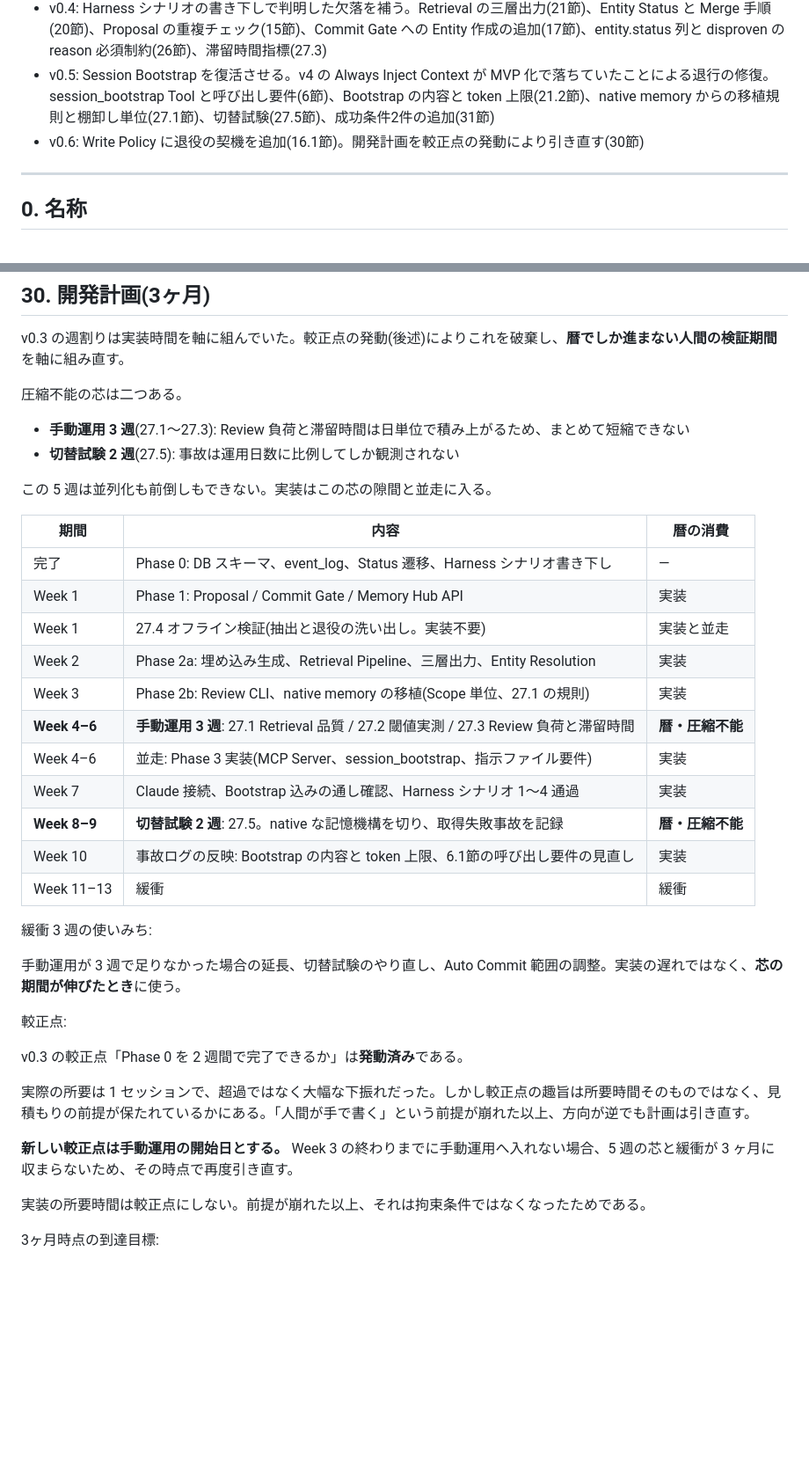
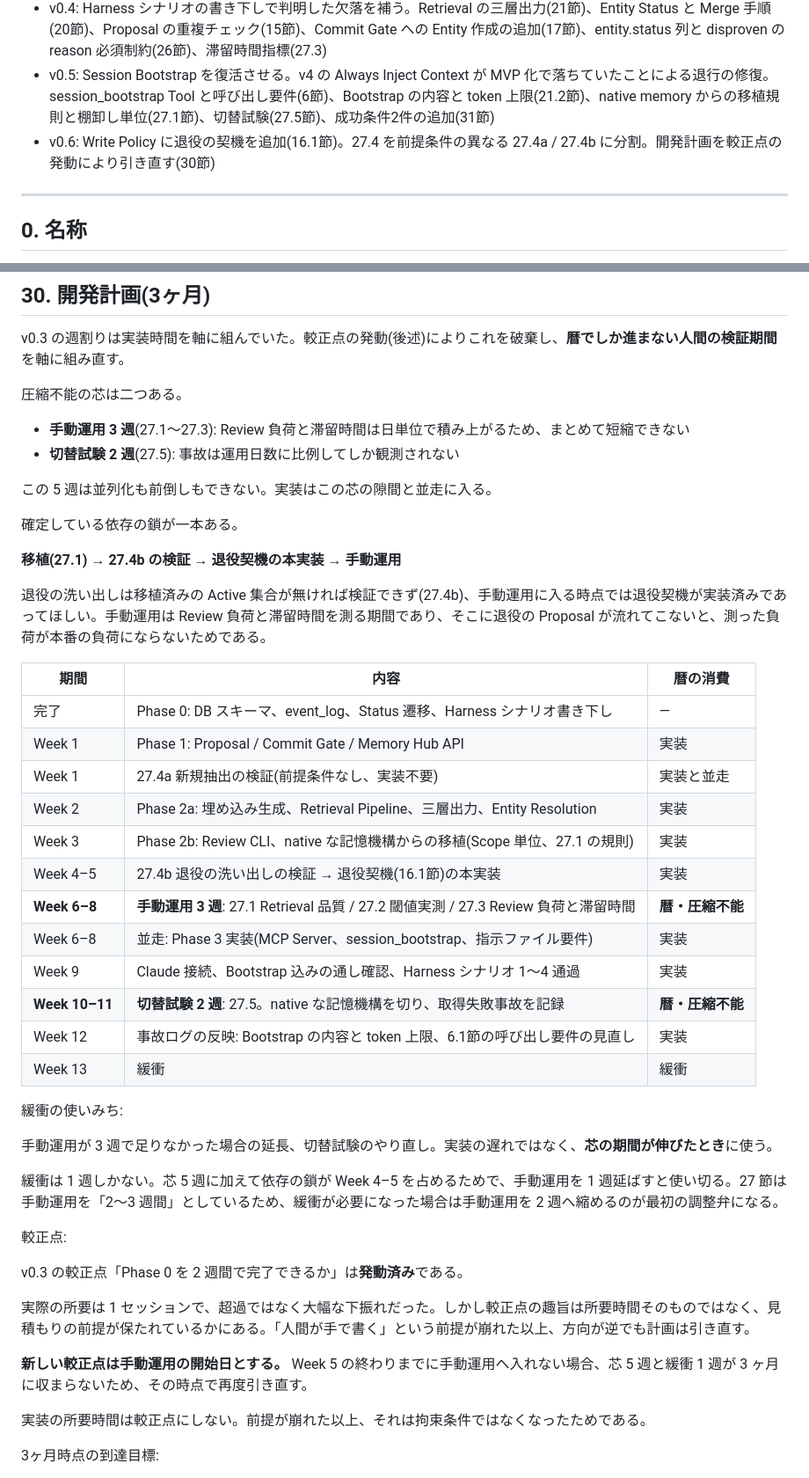
Before and after one commit to unknowns53/mashu, a Markdown page: docs/mashu-mvp.md, 2 parts joined by grey strips. Shown at 88% size. GitHub-like rendering; blank space fills up the shorter version.

```diff
--- a/docs/mashu-mvp.md
+++ b/docs/mashu-mvp.md
@@ -7,7 +7,7 @@
 - v0.3: スキーマ確定、接続方式を MCP に確定、MVP スコープ縮小、開発計画を実測ベースに改訂、プロジェクト名を Mashu に確定
 - v0.4: Harness シナリオの書き下しで判明した欠落を補う。Retrieval の三層出力(21節)、Entity Status と Merge 手順(20節)、Proposal の重複チェック(15節)、Commit Gate への Entity 作成の追加(17節)、entity.status 列と disproven の reason 必須制約(26節)、滞留時間指標(27.3)
 - v0.5: Session Bootstrap を復活させる。v4 の Always Inject Context が MVP 化で落ちていたことによる退行の修復。session_bootstrap Tool と呼び出し要件(6節)、Bootstrap の内容と token 上限(21.2節)、native memory からの移植規則と棚卸し単位(27.1節)、切替試験(27.5節)、成功条件2件の追加(31節)
-- v0.6: Write Policy に退役の契機を追加(16.1節)。開発計画を較正点の発動により引き直す(30節)
+- v0.6: Write Policy に退役の契機を追加(16.1節)。27.4 を前提条件の異なる 27.4a / 27.4b に分割。開発計画を較正点の発動により引き直す(30節)
 
 ---
 
@@ -907,23 +935,32 @@ v0.3 の週割りは実装時間を軸に組んでいた。較正点の発動(
 
 この 5 週は並列化も前倒しもできない。実装はこの芯の隙間と並走に入る。
 
+確定している依存の鎖が一本ある。
+
+**移植(27.1) → 27.4b の検証 → 退役契機の本実装 → 手動運用**
+
+退役の洗い出しは移植済みの Active 集合が無ければ検証できず(27.4b)、手動運用に入る時点では退役契機が実装済みであってほしい。手動運用は Review 負荷と滞留時間を測る期間であり、そこに退役の Proposal が流れてこないと、測った負荷が本番の負荷にならないためである。
+
 | 期間 | 内容 | 暦の消費 |
 |---|---|---|
 | 完了 | Phase 0: DB スキーマ、event_log、Status 遷移、Harness シナリオ書き下し | — |
 | Week 1 | Phase 1: Proposal / Commit Gate / Memory Hub API | 実装 |
-| Week 1 | 27.4 オフライン検証(抽出と退役の洗い出し。実装不要) | 実装と並走 |
+| Week 1 | 27.4a 新規抽出の検証(前提条件なし、実装不要) | 実装と並走 |
 | Week 2 | Phase 2a: 埋め込み生成、Retrieval Pipeline、三層出力、Entity Resolution | 実装 |
-| Week 3 | Phase 2b: Review CLI、native memory の移植(Scope 単位、27.1 の規則) | 実装 |
-| **Week 4–6** | **手動運用 3 週**: 27.1 Retrieval 品質 / 27.2 閾値実測 / 27.3 Review 負荷と滞留時間 | **暦・圧縮不能** |
-| Week 4–6 | 並走: Phase 3 実装(MCP Server、session_bootstrap、指示ファイル要件) | 実装 |
-| Week 7 | Claude 接続、Bootstrap 込みの通し確認、Harness シナリオ 1〜4 通過 | 実装 |
-| **Week 8–9** | **切替試験 2 週**: 27.5。native な記憶機構を切り、取得失敗事故を記録 | **暦・圧縮不能** |
-| Week 10 | 事故ログの反映: Bootstrap の内容と token 上限、6.1節の呼び出し要件の見直し | 実装 |
-| Week 11–13 | 緩衝 | 緩衝 |
+| Week 3 | Phase 2b: Review CLI、native な記憶機構からの移植(Scope 単位、27.1 の規則) | 実装 |
+| Week 4–5 | 27.4b 退役の洗い出しの検証 → 退役契機(16.1節)の本実装 | 実装 |
+| **Week 6–8** | **手動運用 3 週**: 27.1 Retrieval 品質 / 27.2 閾値実測 / 27.3 Review 負荷と滞留時間 | **暦・圧縮不能** |
+| Week 6–8 | 並走: Phase 3 実装(MCP Server、session_bootstrap、指示ファイル要件) | 実装 |
+| Week 9 | Claude 接続、Bootstrap 込みの通し確認、Harness シナリオ 1〜4 通過 | 実装 |
+| **Week 10–11** | **切替試験 2 週**: 27.5。native な記憶機構を切り、取得失敗事故を記録 | **暦・圧縮不能** |
+| Week 12 | 事故ログの反映: Bootstrap の内容と token 上限、6.1節の呼び出し要件の見直し | 実装 |
+| Week 13 | 緩衝 | 緩衝 |
 
-緩衝 3 週の使いみち:
+緩衝の使いみち:
 
-手動運用が 3 週で足りなかった場合の延長、切替試験のやり直し、Auto Commit 範囲の調整。実装の遅れではなく、**芯の期間が伸びたとき**に使う。
+手動運用が 3 週で足りなかった場合の延長、切替試験のやり直し。実装の遅れではなく、**芯の期間が伸びたとき**に使う。
+
+緩衝は 1 週しかない。芯 5 週に加えて依存の鎖が Week 4–5 を占めるためで、手動運用を 1 週延ばすと使い切る。27 節は手動運用を「2〜3 週間」としているため、緩衝が必要になった場合は手動運用を 2 週へ縮めるのが最初の調整弁になる。
 
 較正点:
 
@@ -931,7 +968,7 @@ v0.3 の較正点「Phase 0 を 2 週間で完了できるか」は**発動済
 
 実際の所要は 1 セッションで、超過ではなく大幅な下振れだった。しかし較正点の趣旨は所要時間そのものではなく、見積もりの前提が保たれているかにある。「人間が手で書く」という前提が崩れた以上、方向が逆でも計画は引き直す。
 
-**新しい較正点は手動運用の開始日とする。** Week 3 の終わりまでに手動運用へ入れない場合、5 週の芯と緩衝が 3 ヶ月に収まらないため、その時点で再度引き直す。
+**新しい較正点は手動運用の開始日とする。** Week 5 の終わりまでに手動運用へ入れない場合、芯 5 週と緩衝 1 週が 3 ヶ月に収まらないため、その時点で再度引き直す。
 
 実装の所要時間は較正点にしない。前提が崩れた以上、それは拘束条件ではなくなったためである。
 
```
Also changed, not shown: other parts of docs/mashu-mvp.md (+31 -3 lines), docs/prompts/session_end_extraction.md (+2 -0 lines).
